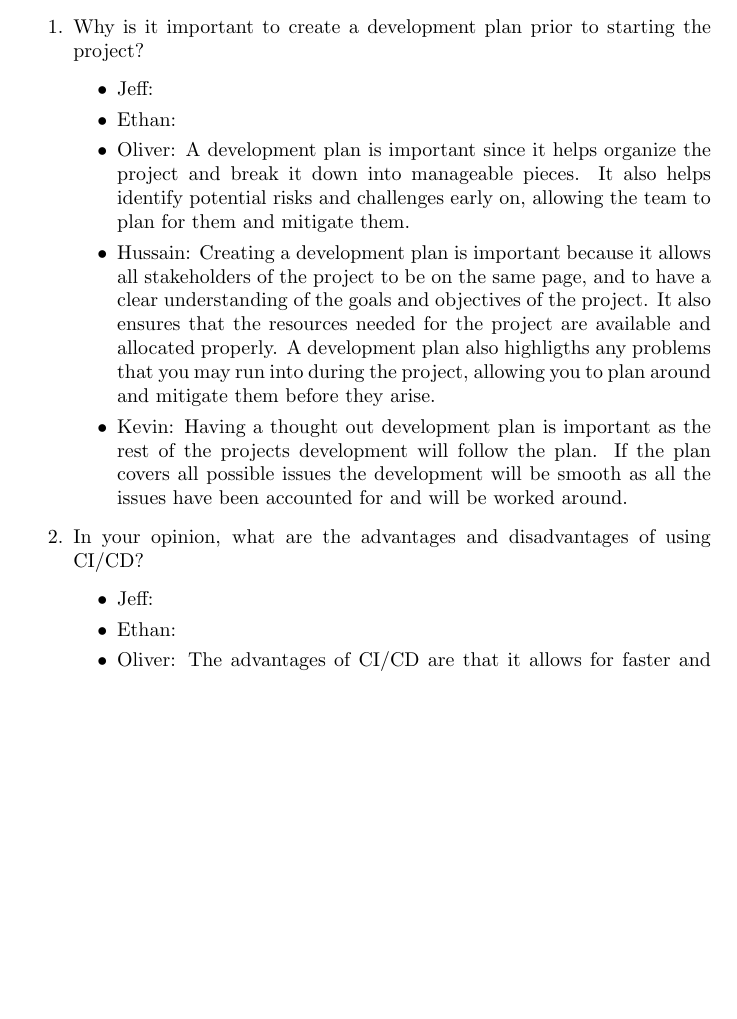
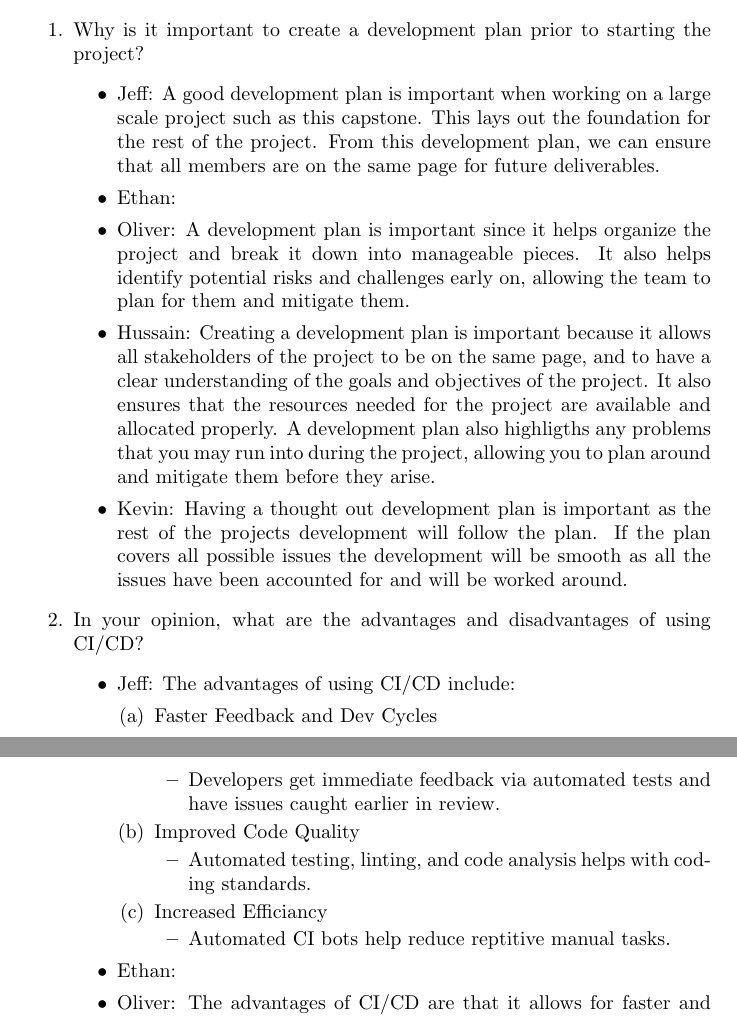
Before and after one commit to ritual-17/flow, a LaTeX document (docs/DevelopmentPlan/DevelopmentPlan.tex): part of page 6 of 11 before the commit and two parts of pages 6 and 7 of 11 after it, the two joined at a grey line, cut so that both start at the same text, the shorter picture padded with empty space. Compiled offline with pdfLaTeX.

Commit message:
Added Jeff's reflection

```diff
--- a/docs/DevelopmentPlan/DevelopmentPlan.tex
+++ b/docs/DevelopmentPlan/DevelopmentPlan.tex
@@ -278,13 +278,24 @@ The standard style can also be integrated with ESLint, which may be used for
     \item Why is it important to create a development plan prior to starting the
     project?
 	\begin{itemize}
-		\item Jeff:
+		\item Jeff: A good development plan is important when working
+    on a large scale project such as this capstone.
+    This lays out the foundation for the rest of the project.
+    From this development plan, we can ensure that all
+    members are on the same page for future deliverables.
 		\item Ethan:
 		\item Oliver: A development plan is important since it helps organize
     the project and break it down into manageable pieces. It also helps
     identify potential risks and challenges early on, allowing the team
     to plan for them and mitigate them.
-		\item Hussain: Creating a development plan is important because it allows all stakeholders of the project to be on the same page, and to have a clear understanding of the goals and objectives of the project. It also ensures that the resources needed for the project are available and allocated properly. A development plan also highligths any problems that you may run into during the project, allowing you to plan around and mitigate them before they arise.
+		\item Hussain: Creating a development plan is important because it
+    allows all stakeholders of the project to be on the same page,
+    and to have a clear understanding of the goals and objectives
+    of the project. It also ensures that the resources needed for
+    the project are available and allocated properly.
+    A development plan also highligths any problems that
+    you may run into during the project, allowing you to plan
+    around and mitigate them before they arise.
 		\item Kevin: Having a thought out development plan is important as the
         rest of the projects development will follow the plan. If the plan
         covers all possible issues the development will be smooth as all the
@@ -293,7 +304,23 @@ The standard style can also be integrated with ESLint, which may be used for
     \item In your opinion, what are the advantages and disadvantages of using
     CI/CD?
 	\begin{itemize}
-		\item Jeff:
+		\item Jeff: The advantages of using CI/CD include:
+    \begin{enumerate}
+      \item Faster Feedback and Dev Cycles
+      \begin{itemize}
+        \item Developers get immediate feedback via automated tests
+        and have issues caught earlier in review.
+      \end{itemize}
+      \item Improved Code Quality
+      \begin{itemize}
+        \item Automated testing, linting, and code analysis helps
+        with coding standards.
+      \end{itemize}
+      \item Increased Efficiancy
+      \begin{itemize}
+        \item Automated CI bots help reduce reptitive manual tasks.
+      \end{itemize}
+    \end{enumerate}
 		\item Ethan:
 		\item Oliver: The advantages of CI/CD are that it allows for
     faster and more frequent releases, as well as improved collaboration
```
Also changed, not shown: docs/DevelopmentPlan/DevelopmentPlan.tex (10 more changed lines).
